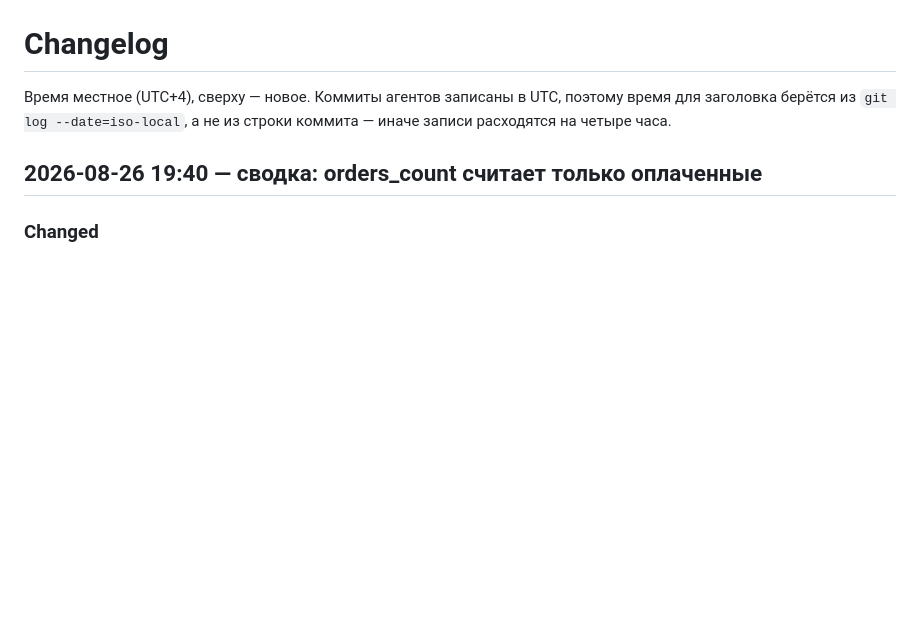
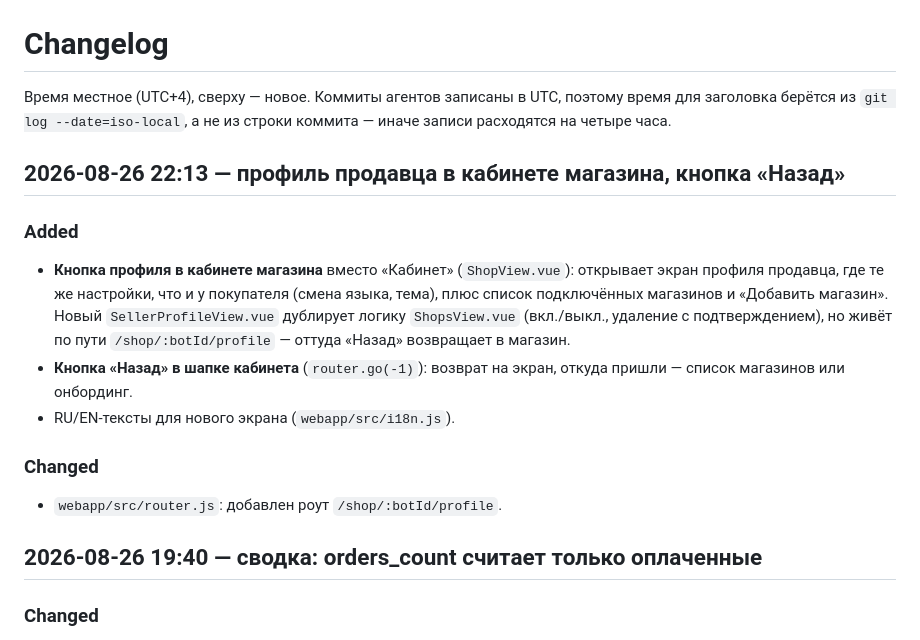
Before and after one commit to lexraden/botify, a Markdown page: CHANGELOG.md, the part around the change. Drawn GitHub-style; blank space fills up the shorter version.

Commit message:
Add changelog entry for profile feature

```diff
--- a/CHANGELOG.md
+++ b/CHANGELOG.md
@@ -3,6 +3,22 @@
 Время местное (UTC+4), сверху — новое. Коммиты агентов записаны в UTC,
 поэтому время для заголовка берётся из `git log --date=iso-local`,
 а не из строки коммита — иначе записи расходятся на четыре часа.
+
+## 2026-08-26 22:13 — профиль продавца в кабинете магазина, кнопка «Назад»
+
+### Added
+- **Кнопка профиля в кабинете магазина** вместо «Кабинет» (`ShopView.vue`):
+  открывает экран профиля продавца, где те же настройки, что и у покупателя
+  (смена языка, тема), плюс список подключённых магазинов и «Добавить
+  магазин». Новый `SellerProfileView.vue` дублирует логику `ShopsView.vue`
+  (вкл./выкл., удаление с подтверждением), но живёт по пути
+  `/shop/:botId/profile` — оттуда «Назад» возвращает в магазин.
+- **Кнопка «Назад» в шапке кабинета** (`router.go(-1)`): возврат на экран,
+  откуда пришли — список магазинов или онбординг.
+- RU/EN-тексты для нового экрана (`webapp/src/i18n.js`).
+
+### Changed
+- `webapp/src/router.js`: добавлен роут `/shop/:botId/profile`.
 
 ## 2026-08-26 19:40 — сводка: orders_count считает только оплаченные
 
```
